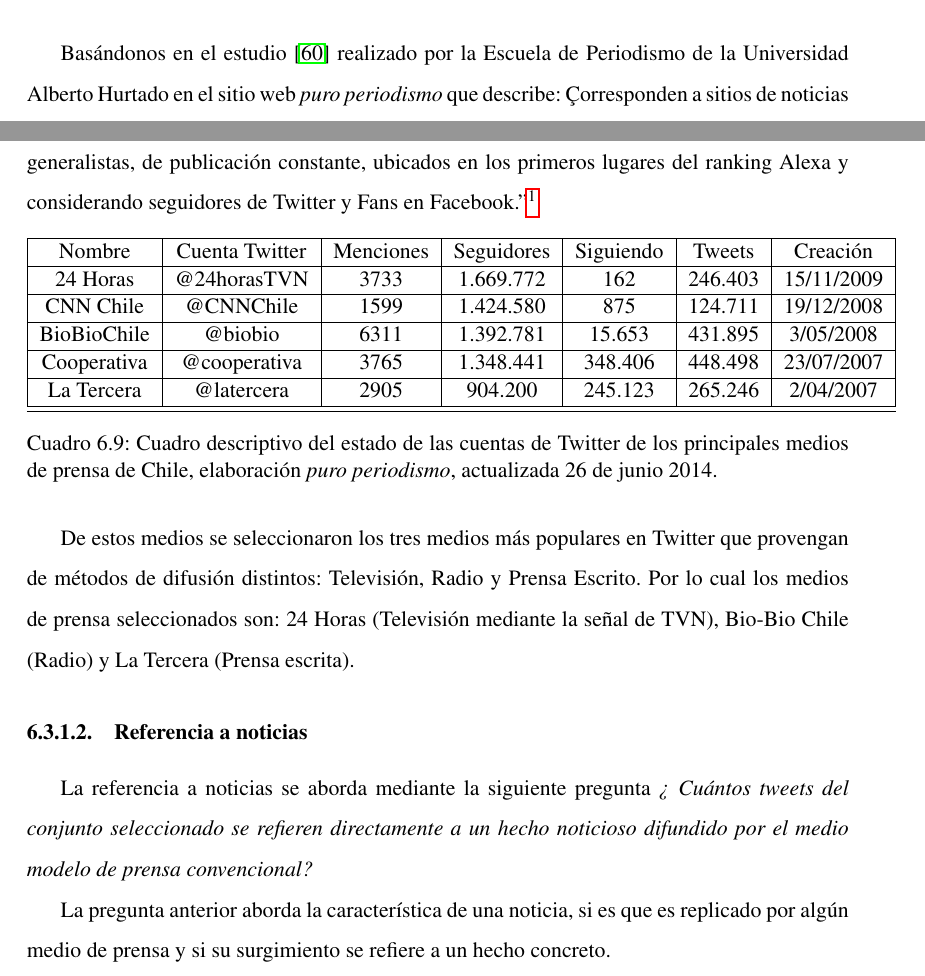
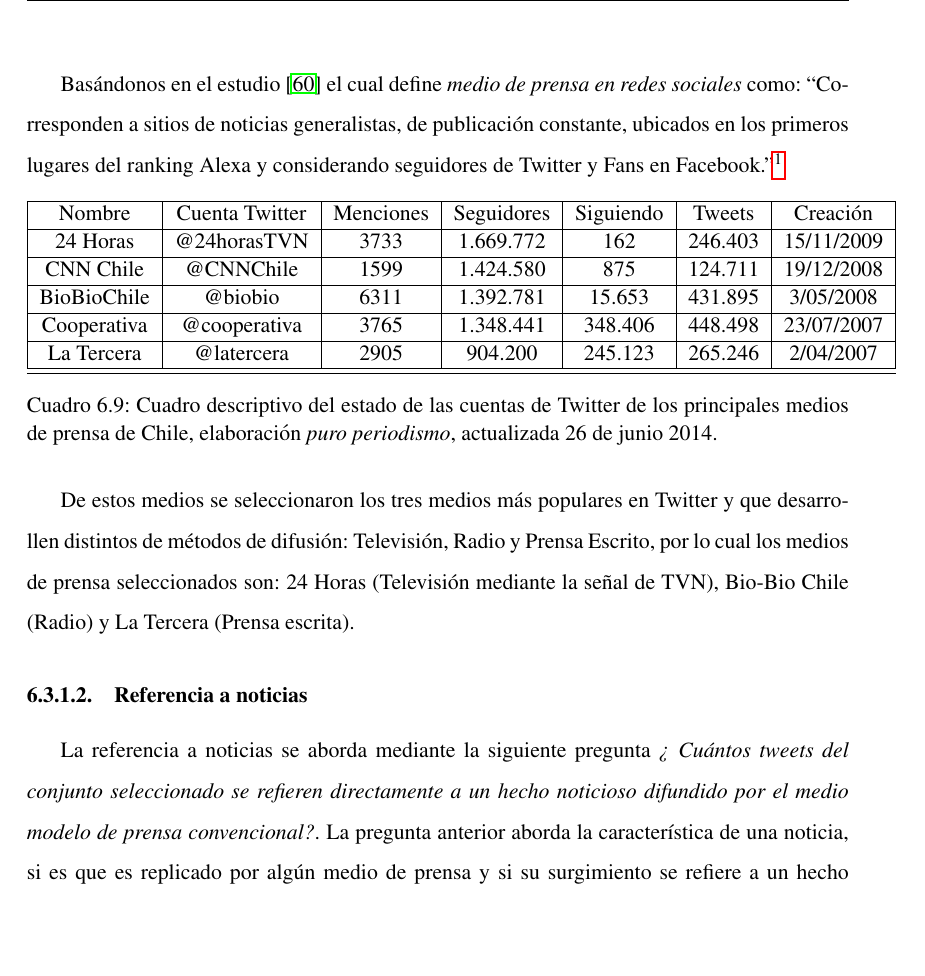
Before and after one commit to barrabull/cattweet, a LaTeX thesis (tesis.tex, which reads texs/resultados-noticia.tex): two parts of pages 82 and 83 of 125 before the commit and part of page 83 of 125 after it, the two joined at a grey line, cut at the place of the change, the shorter picture padded with empty space. Compiled offline with pdfLaTeX.

Commit message:
Revision de redaccion

```diff
--- a/texs/resultados-noticia.tex
+++ b/texs/resultados-noticia.tex
@@ -21,7 +21,7 @@
 	\item Actividad en Twitter.
 \end{itemize}
 
-Basándonos en el estudio \cite{puroperiodismoMenciones} realizado por la Escuela de Periodismo de la Universidad Alberto Hurtado en el sitio web \emph{puro periodismo} que describe: "Corresponden a sitios de noticias generalistas, de publicación constante, ubicados en los primeros lugares del ranking Alexa y considerando seguidores de Twitter y Fans en Facebook."  \footnote{El ranking de Alexa es un ranking de tráfico con potentes herramientas comparativas y de monetización para sitios web realizado por www.alexa.com (filial de Amazon)}
+Basándonos en el estudio \cite{puroperiodismoMenciones} el cual define \emph{medio de prensa en redes sociales} como: ``Corresponden a sitios de noticias generalistas, de publicación constante, ubicados en los primeros lugares del ranking Alexa y considerando seguidores de Twitter y Fans en Facebook."  \footnote{El ranking de Alexa es un ranking de tráfico con potentes herramientas comparativas y de monetización para sitios web realizado por www.alexa.com (filial de Amazon)}
 
 %The 1 month rank is calculated using a combination of average daily visitors and pageviews over the past month. The site with the highest combination of visitors and pageviews is ranked #1
 
@@ -40,13 +40,11 @@
 	\caption {Cuadro descriptivo del estado de las cuentas de Twitter de los principales medios de prensa de Chile, elaboración \emph{puro periodismo}, actualizada 26 de junio 2014.}
 \end{table}
 
-De estos medios se seleccionaron los tres medios más populares en Twitter que provengan de métodos de difusión distintos: Televisión, Radio y Prensa Escrito. Por lo cual los medios de prensa seleccionados son: 24 Horas (Televisión mediante la señal de TVN), Bio-Bio Chile (Radio) y La Tercera (Prensa escrita).
+De estos medios se seleccionaron los tres medios más populares en Twitter y que desarrollen distintos de métodos de difusión: Televisión, Radio y Prensa Escrito, por lo cual los medios de prensa seleccionados son: 24 Horas (Televisión mediante la señal de TVN), Bio-Bio Chile (Radio) y La Tercera (Prensa escrita).
 
 \subsubsection{Referencia a noticias}
 
-La referencia a noticias se aborda mediante la siguiente pregunta \emph{¿ Cuántos tweets del conjunto seleccionado se refieren directamente a un hecho noticioso difundido por el medio modelo de prensa convencional?}
-
-La pregunta anterior aborda la característica de una noticia, si es que es replicado por algún medio de prensa y si su surgimiento se refiere a un hecho concreto.
+La referencia a noticias se aborda mediante la siguiente pregunta \emph{¿ Cuántos tweets del conjunto seleccionado se refieren directamente a un hecho noticioso difundido por el medio modelo de prensa convencional?}. La pregunta anterior aborda la característica de una noticia, si es que es replicado por algún medio de prensa y si su surgimiento se refiere a un hecho concreto.
 
 Se entiende por \emph{referencia directa} cuando el texto de un tweet se refiere de manera específica y explícita a alguna información o temática y por \emph{hecho noticioso difundido por la prensa convencional} (acorde a la definición de noticia realizada al inicio de este capítulo) se entiende específicamente como el hecho noticioso ocurrido en territorio del estado Chileno que haya generado una nota del medio modelo considerado para este estudio.
 
```
Also changed, not shown: texs/resultados-noticia.tex (6 more changed lines).
